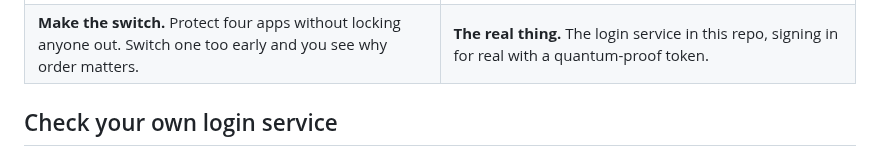
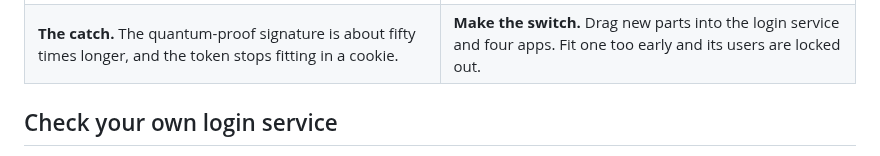
Before and after one commit to probablyliam/pq-oidc, a Markdown page: README.md, the part around one of its changes. Drawn GitHub-style.

```diff
--- a/README.md
+++ b/README.md
@@ -35,7 +35,7 @@ This tool reads the keys a login service publishes and tells you whether its sig
 </tr>
 <tr>
-<td><b>Make the switch.</b> Protect four apps without locking anyone out. Switch one too early and you see why order matters.</td>
-<td><b>The real thing.</b> The login service in this repo, signing in for real with a quantum-proof token.</td>
+<td><b>The catch.</b> The quantum-proof signature is about fifty times longer, and the token stops fitting in a cookie.</td>
+<td><b>Make the switch.</b> Drag new parts into the login service and four apps. Fit one too early and its users are locked out.</td>
 </tr>
 </table>
 
```
Also changed, not shown: other parts of README.md (+7 -7 lines), docs/media/attack.png (added), docs/media/catch-bytes.png, docs/media/login-walkthrough.png (added), docs/media/scene-break-in.png (deleted), docs/media/switch-game.png, docs/media/tool-report.png, 4 other files.
